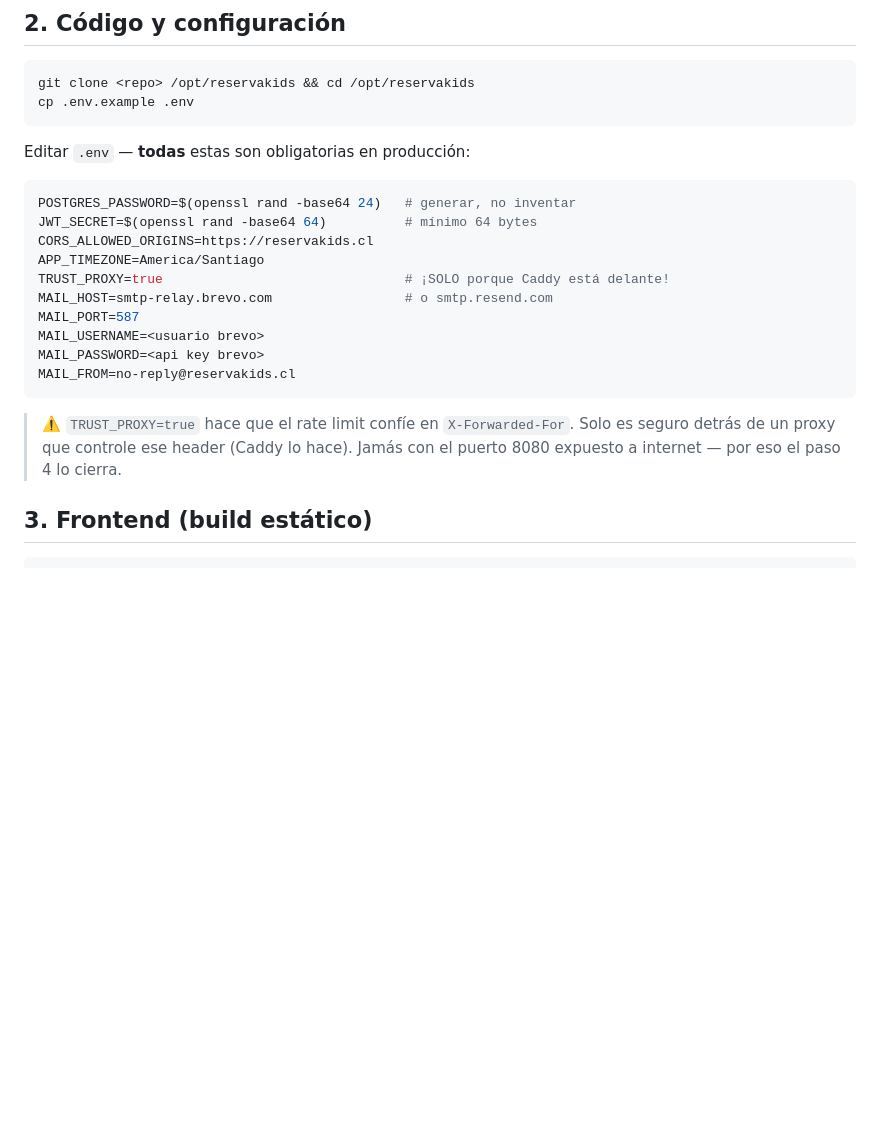
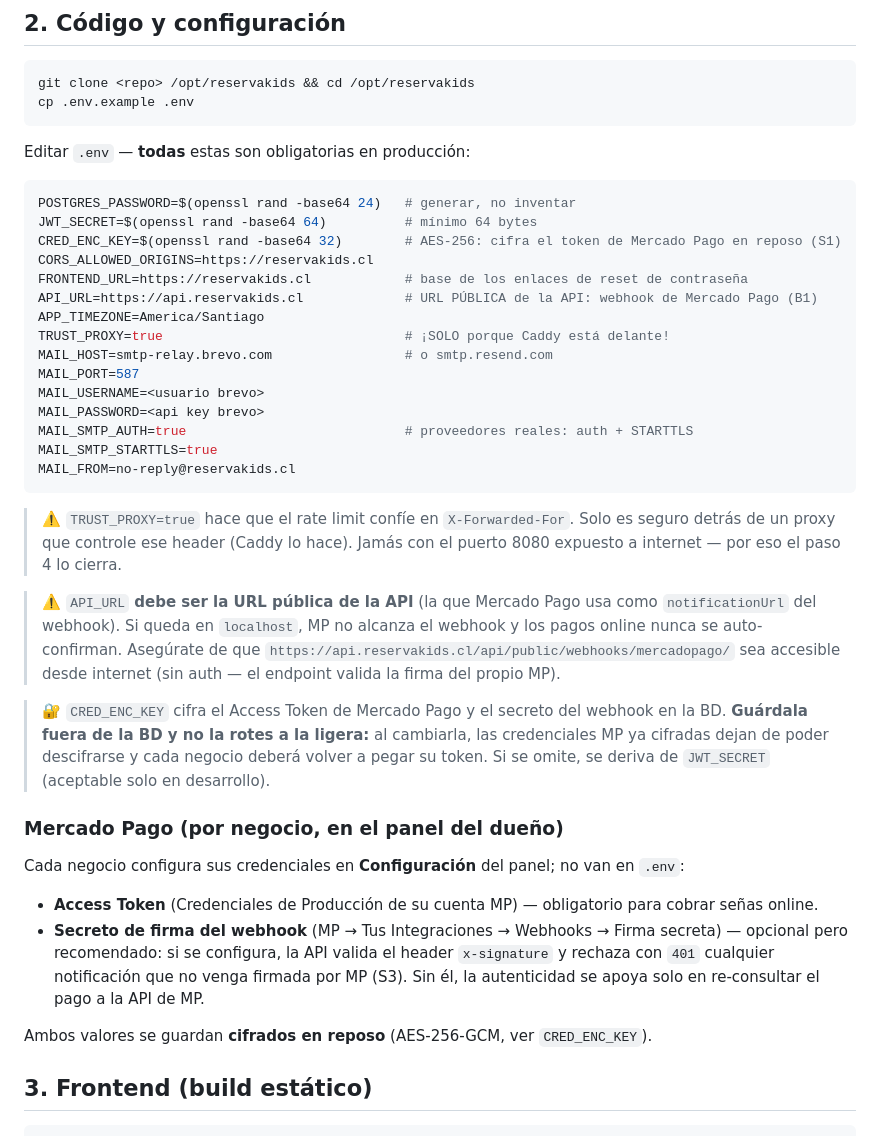
Before and after one commit to m4c4c0-spec/reserva_kids, a Markdown page: docs/MANUAL_DESPLIEGUE.md, the part around the change. Drawn GitHub-style; blank space fills up the shorter version.

````diff
--- a/docs/MANUAL_DESPLIEGUE.md
+++ b/docs/MANUAL_DESPLIEGUE.md
@@ -47,19 +47,46 @@ Editar `.env` — **todas** estas son obligatorias en producción:
 ```bash
 POSTGRES_PASSWORD=$(openssl rand -base64 24)   # generar, no inventar
 JWT_SECRET=$(openssl rand -base64 64)          # mínimo 64 bytes
+CRED_ENC_KEY=$(openssl rand -base64 32)        # AES-256: cifra el token de Mercado Pago en reposo (S1)
 CORS_ALLOWED_ORIGINS=https://reservakids.cl
+FRONTEND_URL=https://reservakids.cl            # base de los enlaces de reset de contraseña
+API_URL=https://api.reservakids.cl             # URL PÚBLICA de la API: webhook de Mercado Pago (B1)
 APP_TIMEZONE=America/Santiago
 TRUST_PROXY=true                               # ¡SOLO porque Caddy está delante!
 MAIL_HOST=smtp-relay.brevo.com                 # o smtp.resend.com
 MAIL_PORT=587
 MAIL_USERNAME=<usuario brevo>
 MAIL_PASSWORD=<api key brevo>
+MAIL_SMTP_AUTH=true                            # proveedores reales: auth + STARTTLS
+MAIL_SMTP_STARTTLS=true
 MAIL_FROM=no-reply@reservakids.cl
 ```
 
 > ⚠️ `TRUST_PROXY=true` hace que el rate limit confíe en `X-Forwarded-For`. Solo es seguro
 > detrás de un proxy que controle ese header (Caddy lo hace). Jamás con el puerto 8080
 > expuesto a internet — por eso el paso 4 lo cierra.
+
+> ⚠️ `API_URL` **debe ser la URL pública de la API** (la que Mercado Pago usa como
+> `notificationUrl` del webhook). Si queda en `localhost`, MP no alcanza el webhook y los
+> pagos online nunca se auto-confirman. Asegúrate de que `https://api.reservakids.cl/api/public/webhooks/mercadopago/`
+> sea accesible desde internet (sin auth — el endpoint valida la firma del propio MP).
+
+> 🔐 `CRED_ENC_KEY` cifra el Access Token de Mercado Pago y el secreto del webhook en la BD.
+> **Guárdala fuera de la BD y no la rotes a la ligera:** al cambiarla, las credenciales MP ya
+> cifradas dejan de poder descifrarse y cada negocio deberá volver a pegar su token. Si se
+> omite, se deriva de `JWT_SECRET` (aceptable solo en desarrollo).
+
+### Mercado Pago (por negocio, en el panel del dueño)
+
+Cada negocio configura sus credenciales en **Configuración** del panel; no van en `.env`:
+
+- **Access Token** (Credenciales de Producción de su cuenta MP) — obligatorio para cobrar señas online.
+- **Secreto de firma del webhook** (MP → Tus Integraciones → Webhooks → Firma secreta) — opcional
+  pero recomendado: si se configura, la API valida el header `x-signature` y rechaza con `401`
+  cualquier notificación que no venga firmada por MP (S3). Sin él, la autenticidad se apoya solo
+  en re-consultar el pago a la API de MP.
+
+Ambos valores se guardan **cifrados en reposo** (AES-256-GCM, ver `CRED_ENC_KEY`).
 
 ## 3. Frontend (build estático)
 
````
Also changed, not shown: README.md (+6 -3 lines), docs/REVISION_ARQUITECTURA.md (added, +83 -0 lines).
